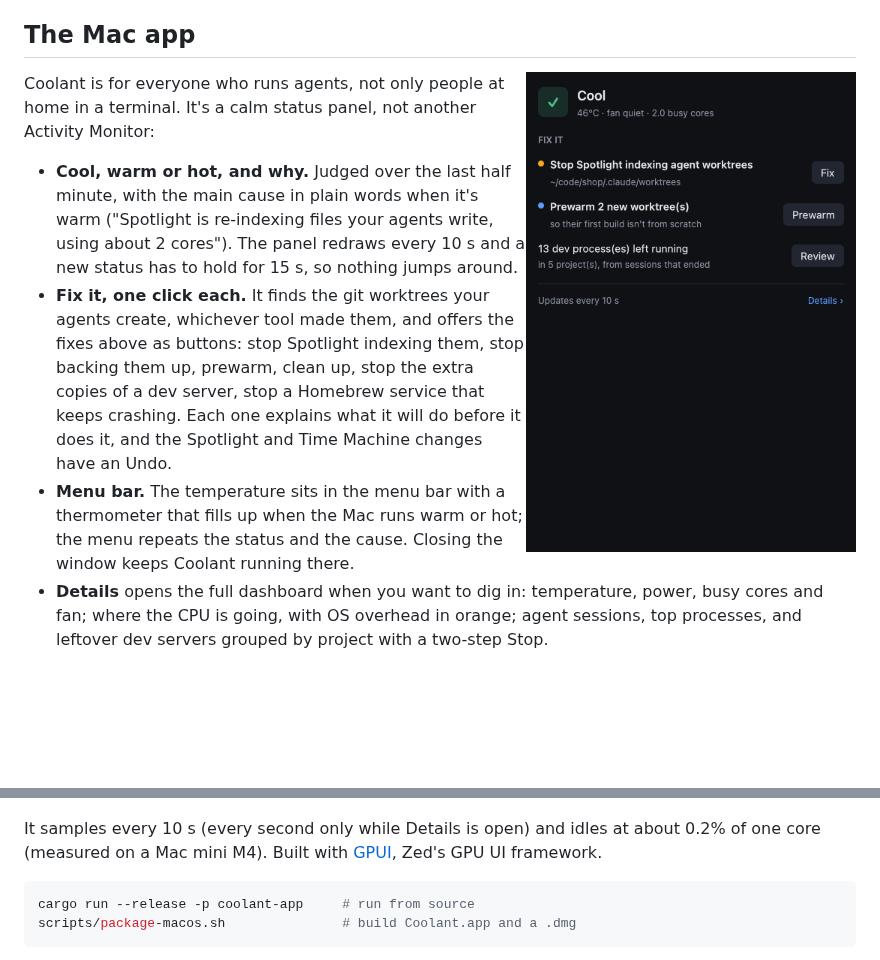
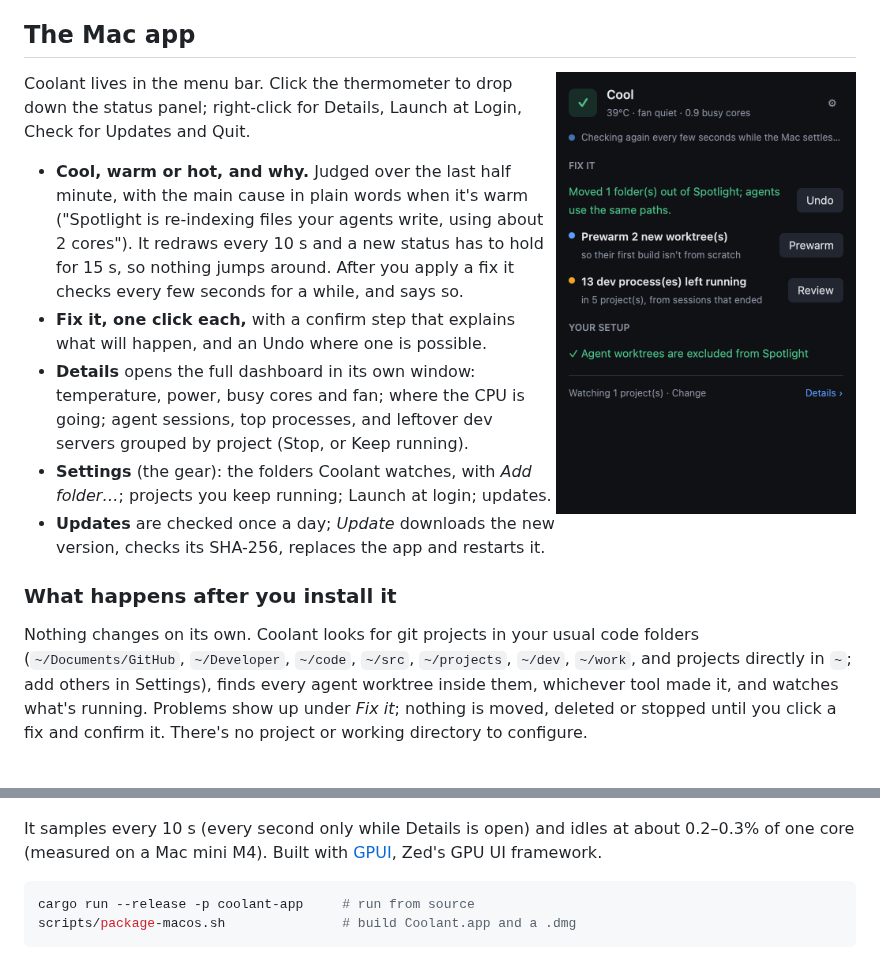
Before and after one commit to Tarekkharsa/coolant, a Markdown page: README.md, 2 parts joined by grey strips. GitHub-like rendering; pictures changed too: docs/img/panel.png; blank space fills up the shorter version.

````diff
--- a/README.md
+++ b/README.md
@@ -104,35 +104,42 @@ processes that serve ports exposed through Tailscale Serve/Funnel.
 
 ## The Mac app
 
-<img src="docs/img/panel.png" alt="Coolant status panel" width="330" align="right">
+<img src="docs/img/panel.png" alt="Coolant status panel" width="300" align="right">
 
-Coolant is for everyone who runs agents, not only people at home in a terminal.
-It's a calm status panel, not another Activity Monitor:
+Coolant lives in the menu bar. Click the thermometer to drop down the status
+panel; right-click for Details, Launch at Login, Check for Updates and Quit.
 
 - **Cool, warm or hot, and why.** Judged over the last half minute, with the
   main cause in plain words when it's warm ("Spotlight is re-indexing files
-  your agents write, using about 2 cores"). The panel redraws every 10 s and a
-  new status has to hold for 15 s, so nothing jumps around.
-- **Fix it, one click each.** It finds the git worktrees your agents create,
-  whichever tool made them, and offers the fixes above as buttons: stop
-  Spotlight indexing them, stop backing them up, prewarm, clean up, stop the
-  extra copies of a dev server, stop a Homebrew service that keeps crashing.
-  Each one explains what it will do before it does it, and the Spotlight and
-  Time Machine changes have an Undo.
-- **Menu bar.** The temperature sits in the menu bar with a thermometer that
-  fills up when the Mac runs warm or hot; the menu repeats the status and the
-  cause. Closing the window keeps Coolant running there.
-- **Details** opens the full dashboard when you want to dig in: temperature,
-  power, busy cores and fan; where the CPU is going, with OS overhead in
-  orange; agent sessions, top processes, and leftover dev servers grouped by
-  project with a two-step Stop.
+  your agents write, using about 2 cores"). It redraws every 10 s and a new
+  status has to hold for 15 s, so nothing jumps around. After you apply a fix
+  it checks every few seconds for a while, and says so.
+- **Fix it, one click each,** with a confirm step that explains what will
+  happen, and an Undo where one is possible.
+- **Details** opens the full dashboard in its own window: temperature, power,
+  busy cores and fan; where the CPU is going; agent sessions, top processes,
+  and leftover dev servers grouped by project (Stop, or Keep running).
+- **Settings** (the gear): the folders Coolant watches, with *Add folder…*;
+  projects you keep running; Launch at login; updates.
+- **Updates** are checked once a day; *Update* downloads the new version,
+  checks its SHA-256, replaces the app and restarts it.
+
+### What happens after you install it
+
+Nothing changes on its own. Coolant looks for git projects in your usual code
+folders (`~/Documents/GitHub`, `~/Developer`, `~/code`, `~/src`, `~/projects`,
+`~/dev`, `~/work`, and projects directly in `~`; add others in Settings),
+finds every agent worktree inside them, whichever tool made it, and watches
+what's running. Problems show up under *Fix it*; nothing is moved, deleted or
+stopped until you click a fix and confirm it. There's no project or working
+directory to configure.
 
 <br clear="right">
 
 ![Coolant Details view](docs/img/dashboard.png)
 
 It samples every 10 s (every second only while Details is open) and idles at
-about 0.2% of one core (measured on a Mac mini M4). Built with
+about 0.2–0.3% of one core (measured on a Mac mini M4). Built with
 [GPUI](https://gpui.rs), Zed's GPU UI framework.
 
 ```sh
````
Also changed, not shown: 9 other files.
